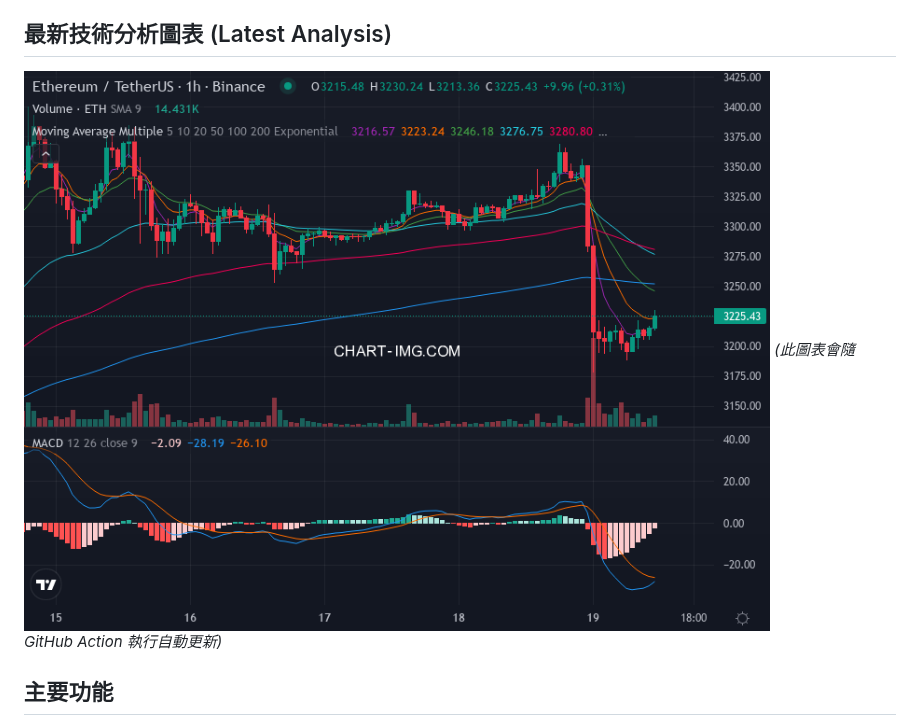
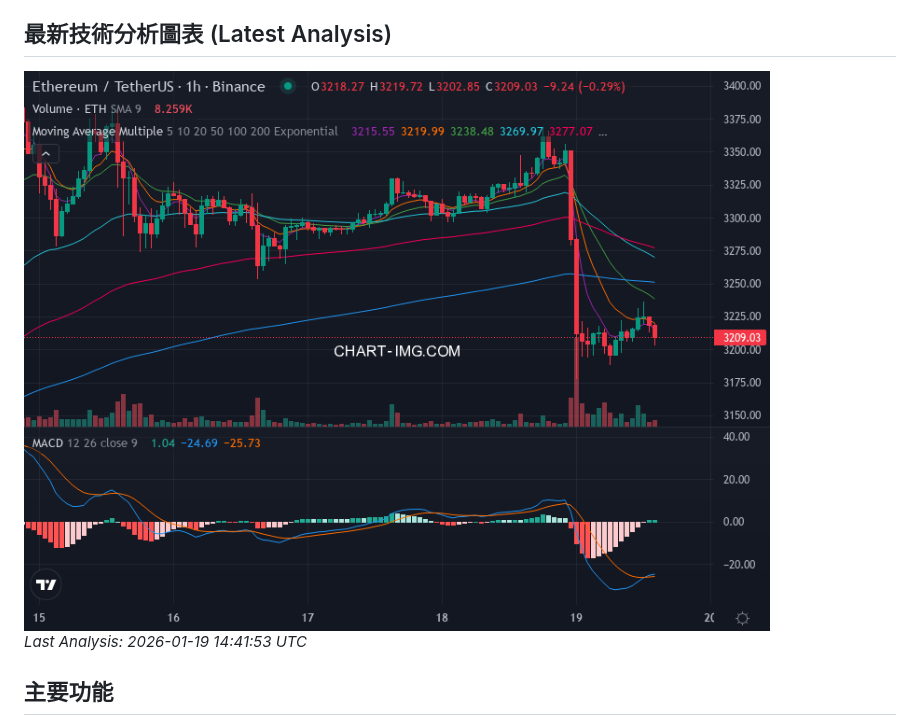
Before and after one commit to JacobHsu/chart-img, a Markdown page: README.md, the part around the change. GitHub-like rendering; pictures changed too: latest_chart.png.

```diff
--- a/README.md
+++ b/README.md
@@ -5,7 +5,7 @@
 
 ## 最新技術分析圖表 (Latest Analysis)
 ![Latest Chart](latest_chart.png)
-*(此圖表會隨 GitHub Action 執行自動更新)*
+*Last Analysis: 2026-01-19 14:41:53 UTC*
 
 ## 主要功能
 - **自動繪圖**: 整合 `chart-img.com` API 繪製包含 EMA 與 MACD 指標的專業線圖。
```
Also changed, not shown: 2 other files.
